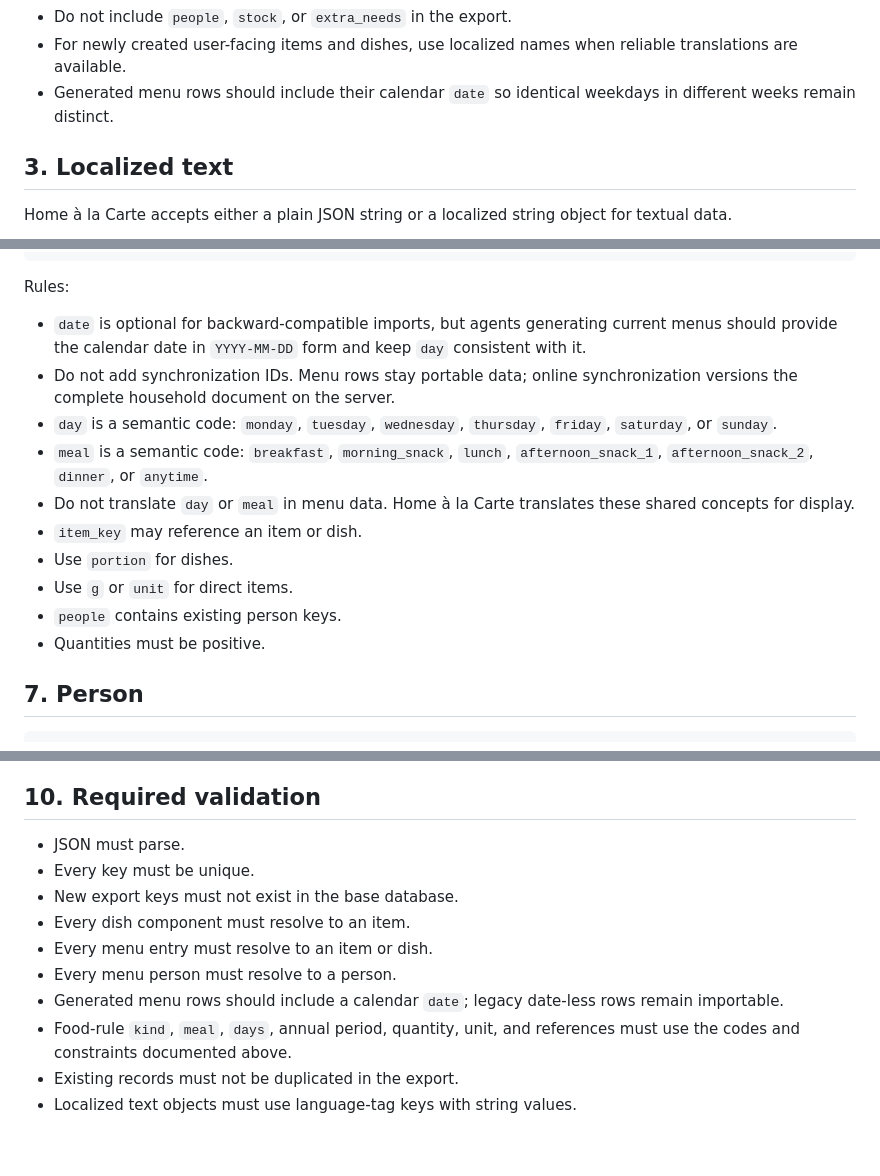
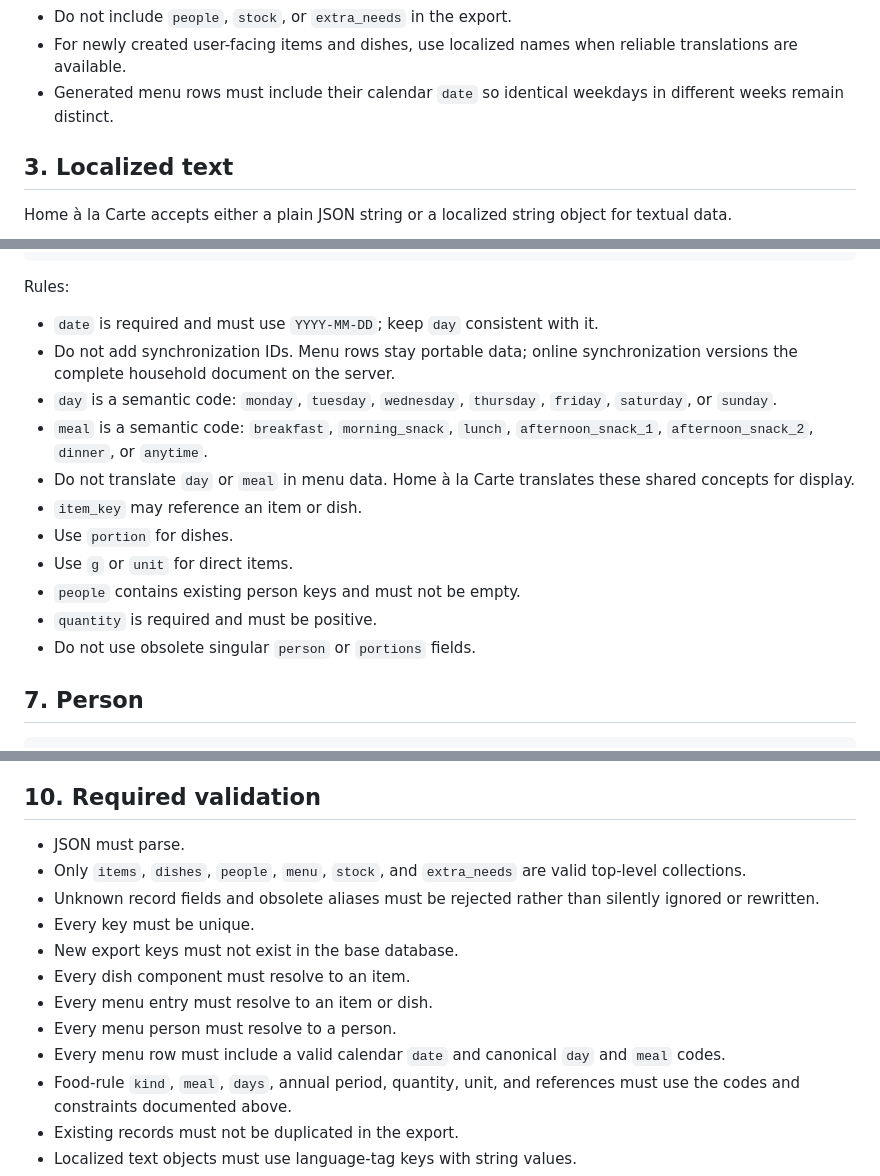
Before and after one commit to bbodin-assistant/homealacarte, a Markdown page: HOMEALACARTE_JSON_AGENT_GUIDE.md, 3 parts joined by grey strips. Rendered like a GitHub page; blank space fills up the shorter version.

Commit message:
Remove backward-compatible format guidance

```diff
--- a/HOMEALACARTE_JSON_AGENT_GUIDE.md
+++ b/HOMEALACARTE_JSON_AGENT_GUIDE.md
@@ -35,7 +37,7 @@ Rules:
 - Never copy existing items or dishes into the export.
 - Do not include `people`, `stock`, or `extra_needs` in the export.
 - For newly created user-facing items and dishes, use localized names when reliable translations are available.
-- Generated menu rows should include their calendar `date` so identical weekdays in different weeks remain distinct.
+- Generated menu rows must include their calendar `date` so identical weekdays in different weeks remain distinct.
 
 ## 3. Localized text
 
@@ -185,7 +189,7 @@ Rules:
 
 Rules:
 
-- `date` is optional for backward-compatible imports, but agents generating current menus should provide the calendar date in `YYYY-MM-DD` form and keep `day` consistent with it.
+- `date` is required and must use `YYYY-MM-DD`; keep `day` consistent with it.
 - Do not add synchronization IDs. Menu rows stay portable data; online synchronization versions the complete household document on the server.
 - `day` is a semantic code: `monday`, `tuesday`, `wednesday`, `thursday`, `friday`, `saturday`, or `sunday`.
 - `meal` is a semantic code: `breakfast`, `morning_snack`, `lunch`, `afternoon_snack_1`, `afternoon_snack_2`, `dinner`, or `anytime`.
@@ -193,8 +197,9 @@ Rules:
 - `item_key` may reference an item or dish.
 - Use `portion` for dishes.
 - Use `g` or `unit` for direct items.
-- `people` contains existing person keys.
-- Quantities must be positive.
+- `people` contains existing person keys and must not be empty.
+- `quantity` is required and must be positive.
+- Do not use obsolete singular `person` or `portions` fields.
 
 ## 7. Person
 
@@ -290,12 +295,14 @@ Food rules:
 ## 10. Required validation
 
 - JSON must parse.
+- Only `items`, `dishes`, `people`, `menu`, `stock`, and `extra_needs` are valid top-level collections.
+- Unknown record fields and obsolete aliases must be rejected rather than silently ignored or rewritten.
 - Every key must be unique.
 - New export keys must not exist in the base database.
 - Every dish component must resolve to an item.
 - Every menu entry must resolve to an item or dish.
 - Every menu person must resolve to a person.
-- Generated menu rows should include a calendar `date`; legacy date-less rows remain importable.
+- Every menu row must include a valid calendar `date` and canonical `day` and `meal` codes.
 - Food-rule `kind`, `meal`, `days`, annual period, quantity, unit, and references must use the codes and constraints documented above.
 - Existing records must not be duplicated in the export.
 - Localized text objects must use language-tag keys with string values.
```
Also changed, not shown: other parts of HOMEALACARTE_JSON_AGENT_GUIDE.md (+4 -0 lines).
